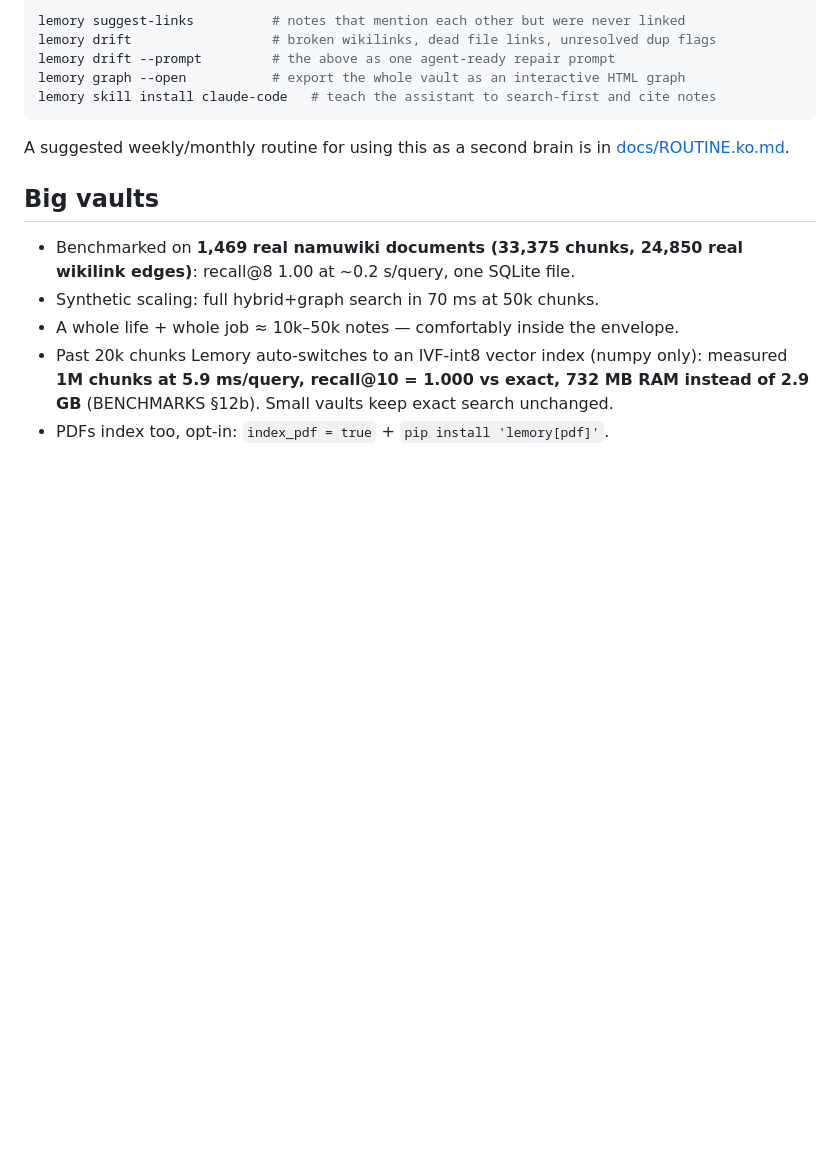
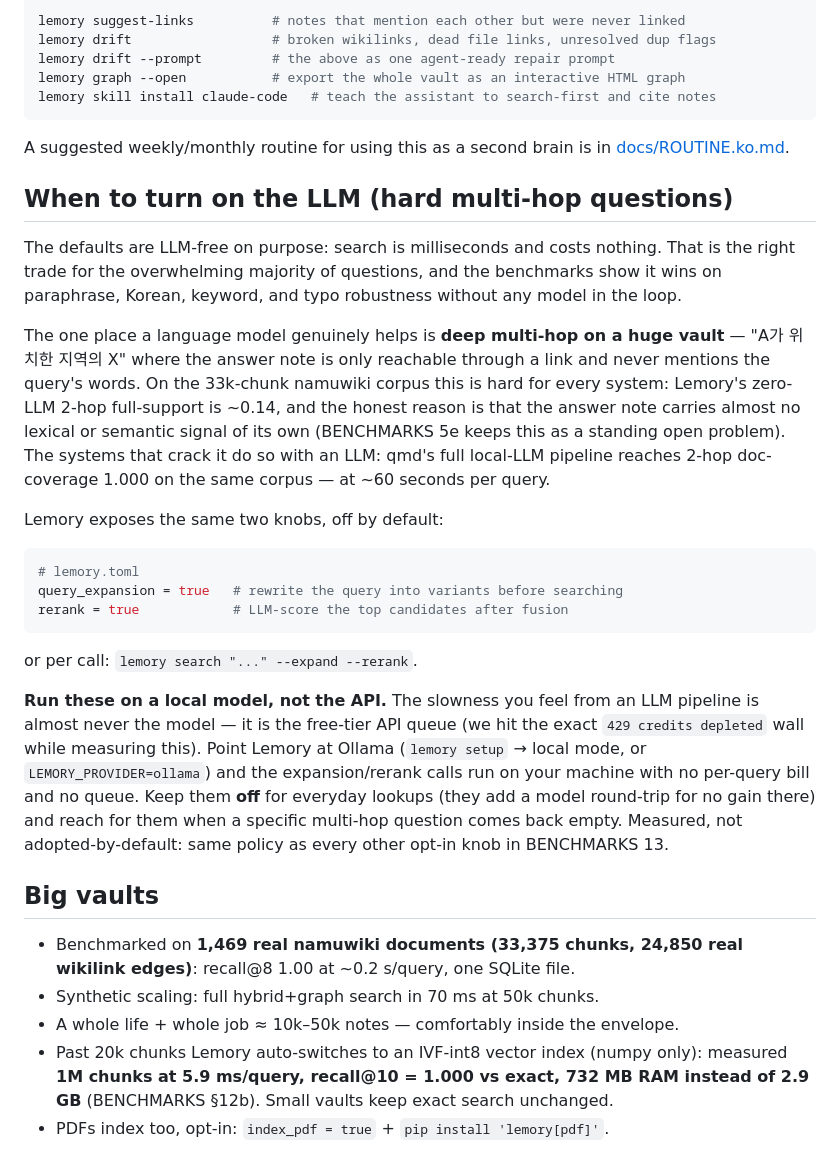
Before and after one commit to jwgo/lemory, a Markdown page: docs/GUIDE.md, the part around the change. Drawn GitHub-style; blank space fills up the shorter version.

Commit message:
docs: when-to-use-LLM guidance + honest LightRAG incomplete note
The Gemini free credits depleted mid-measurement (429 prepayment depleted),
so the LightRAG subcorpus run stopped at 362/400 ingest and the live 2-hop
expansion/rerank sweep couldn't finish. Rather than fabricate the cells:
- BENCHMARKS 5e marks LightRAG 'ingest 362/400, stopped' with a footnote
  making the point that API budget IS the bottleneck for LLM-ingest systems.
- GUIDE adds a 'when to turn on the LLM' section grounded only in confirmed
  evidence (qmd's LLM pipeline hits 2-hop 1.000 at 60s/query; Lemory's own
  query_expansion/rerank knobs; run them on local Ollama to skip the API
  queue). Off by default stays the right call for everyday lookups.

Co-Authored-By: Claude Fable 5 <noreply@anthropic.com>

````diff
--- a/docs/GUIDE.md
+++ b/docs/GUIDE.md
@@ -185,6 +185,43 @@ lemory skill install claude-code   # teach the assistant to search-first and cit
 A suggested weekly/monthly routine for using this as a second brain is in
 [docs/ROUTINE.ko.md](ROUTINE.ko.md).
 
+## When to turn on the LLM (hard multi-hop questions)
+
+The defaults are LLM-free on purpose: search is milliseconds and costs
+nothing. That is the right trade for the overwhelming majority of questions,
+and the benchmarks show it wins on paraphrase, Korean, keyword, and typo
+robustness without any model in the loop.
+
+The one place a language model genuinely helps is **deep multi-hop on a huge
+vault** — "A가 위치한 지역의 X" where the answer note is only reachable through
+a link and never mentions the query's words. On the 33k-chunk namuwiki corpus
+this is hard for every system: Lemory's zero-LLM 2-hop full-support is ~0.14,
+and the honest reason is that the answer note carries almost no lexical or
+semantic signal of its own (BENCHMARKS 5e keeps this as a standing open
+problem). The systems that crack it do so with an LLM: qmd's full local-LLM
+pipeline reaches 2-hop doc-coverage 1.000 on the same corpus — at ~60 seconds
+per query.
+
+Lemory exposes the same two knobs, off by default:
+
+```toml
+# lemory.toml
+query_expansion = true   # rewrite the query into variants before searching
+rerank = true            # LLM-score the top candidates after fusion
+```
+
+or per call: `lemory search "..." --expand --rerank`.
+
+**Run these on a local model, not the API.** The slowness you feel from an
+LLM pipeline is almost never the model — it is the free-tier API queue (we
+hit the exact `429 credits depleted` wall while measuring this). Point Lemory
+at Ollama (`lemory setup` → local mode, or `LEMORY_PROVIDER=ollama`) and the
+expansion/rerank calls run on your machine with no per-query bill and no
+queue. Keep them **off** for everyday lookups (they add a model round-trip
+for no gain there) and reach for them when a specific multi-hop question
+comes back empty. Measured, not adopted-by-default: same policy as every
+other opt-in knob in BENCHMARKS 13.
+
 ## Big vaults
 
 - Benchmarked on **1,469 real namuwiki documents (33,375 chunks, 24,850 real
````
Also changed, not shown: BENCHMARKS.md (+8 -2 lines).
